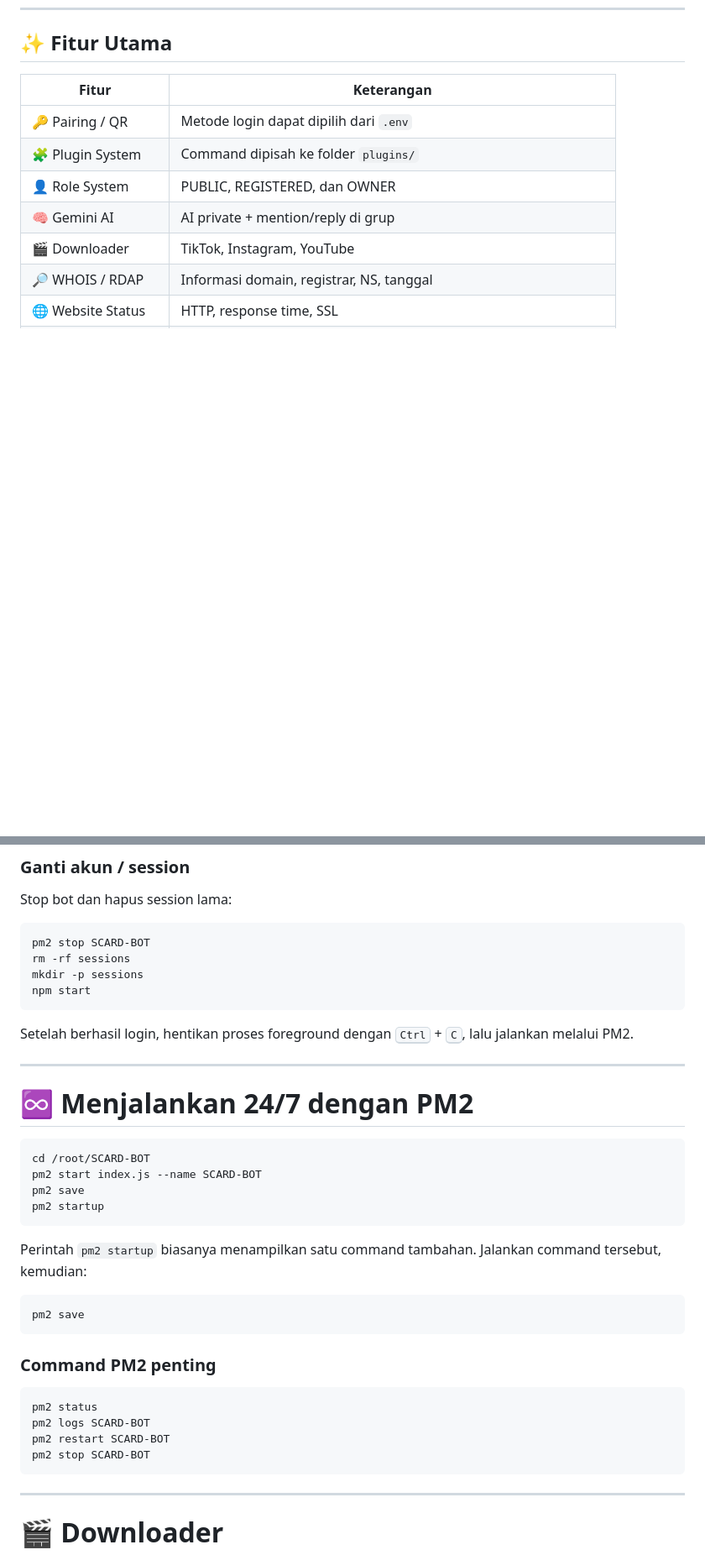
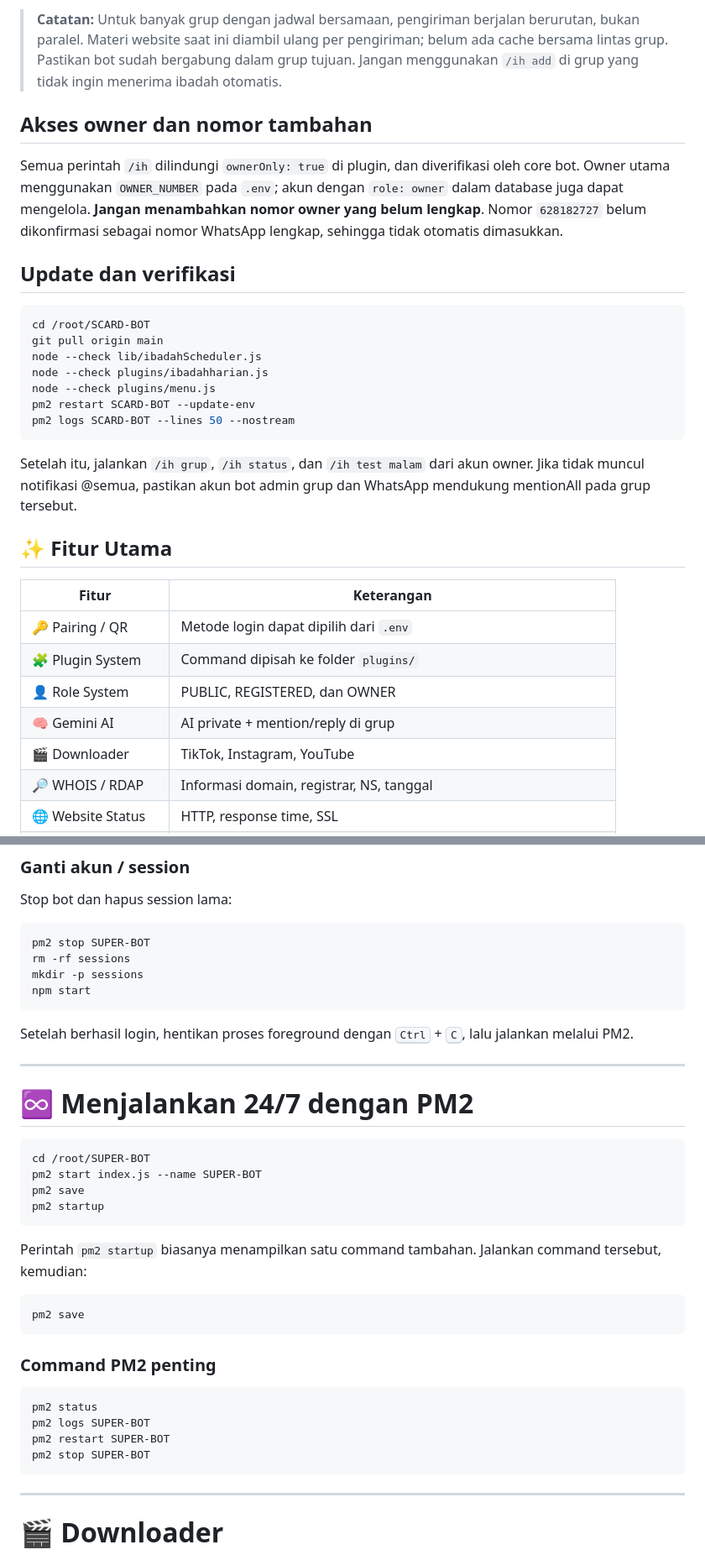
Before and after one commit to scardbypass/SCARD-BOT, a Markdown page: README.md, 2 parts joined by grey strips. Shown at 84% size. GitHub-like rendering; blank space fills up the shorter version.

Commit message:
Expand and rebrand README with comprehensive owner-only multi-group devotion setup, commands, and troubleshooting

````diff
--- a/README.md
+++ b/README.md
@@ -30,3 +102,23 @@ Bot mendukung login **Pairing Code atau QR Code**, database JSON lokal, Gemini A
+> **Catatan:** Untuk banyak grup dengan jadwal bersamaan, pengiriman berjalan berurutan, bukan paralel. Materi website saat ini diambil ulang per pengiriman; belum ada cache bersama lintas grup. Pastikan bot sudah bergabung dalam grup tujuan. Jangan menggunakan `/ih add` di grup yang tidak ingin menerima ibadah otomatis.
+
+## Akses owner dan nomor tambahan
+
+Semua perintah `/ih` dilindungi `ownerOnly: true` di plugin, dan diverifikasi oleh core bot. Owner utama menggunakan `OWNER_NUMBER` pada `.env`; akun dengan `role: owner` dalam database juga dapat mengelola. **Jangan menambahkan nomor owner yang belum lengkap**. Nomor `628182727` belum dikonfirmasi sebagai nomor WhatsApp lengkap, sehingga tidak otomatis dimasukkan.
+
+## Update dan verifikasi
+
+```bash
+cd /root/SCARD-BOT
+git pull origin main
+node --check lib/ibadahScheduler.js
+node --check plugins/ibadahharian.js
+node --check plugins/menu.js
+pm2 restart SCARD-BOT --update-env
+pm2 logs SCARD-BOT --lines 50 --nostream
+```
+
+Setelah itu, jalankan `/ih grup`, `/ih status`, dan `/ih test malam` dari akun owner. Jika tidak muncul notifikasi @semua, pastikan akun bot admin grup dan WhatsApp mendukung mentionAll pada grup tersebut.
+
 
 ## ✨ Fitur Utama
 
@@ -274,7 +366,7 @@ QR akan tampil di terminal. Buka WhatsApp → **Perangkat tertaut → Tautkan pe
 Stop bot dan hapus session lama:
 
 ```bash
-pm2 stop SCARD-BOT
+pm2 stop SUPER-BOT
 rm -rf sessions
 mkdir -p sessions
 npm start
@@ -287,8 +379,8 @@ Setelah berhasil login, hentikan proses foreground dengan <kbd>Ctrl</kbd> + <kbd
 # ♾️ Menjalankan 24/7 dengan PM2
 
 ```bash
-cd /root/SCARD-BOT
-pm2 start index.js --name SCARD-BOT
+cd /root/SUPER-BOT
+pm2 start index.js --name SUPER-BOT
 pm2 save
 pm2 startup
 ```
@@ -303,9 +395,9 @@ pm2 save
 
 ```bash
 pm2 status
-pm2 logs SCARD-BOT
-pm2 restart SCARD-BOT
-pm2 stop SCARD-BOT
+pm2 logs SUPER-BOT
+pm2 restart SUPER-BOT
+pm2 stop SUPER-BOT
 ```
 
 ---
````
Also changed, not shown: other parts of README.md (+90 -18 lines).
